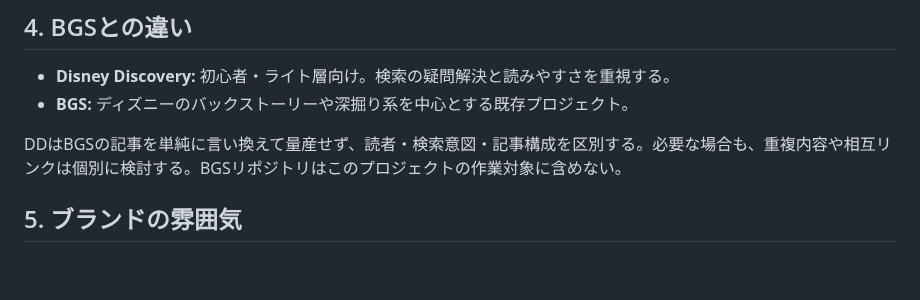
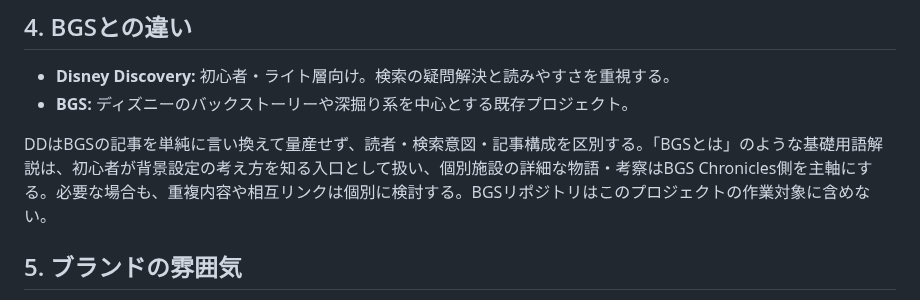
Before and after one commit to teruluce/disney-discovery, a Markdown page: docs/SITE_PLAN.md, the part around the change. Drawn GitHub-style; blank space fills up the shorter version.

Commit message:
Document BGS explainer topic for beginner audience

```diff
--- a/docs/SITE_PLAN.md
+++ b/docs/SITE_PLAN.md
@@ -26,7 +26,7 @@
 - **Disney Discovery:** 初心者・ライト層向け。検索の疑問解決と読みやすさを重視する。
 - **BGS:** ディズニーのバックストーリーや深掘り系を中心とする既存プロジェクト。
 
-DDはBGSの記事を単純に言い換えて量産せず、読者・検索意図・記事構成を区別する。必要な場合も、重複内容や相互リンクは個別に検討する。BGSリポジトリはこのプロジェクトの作業対象に含めない。
+DDはBGSの記事を単純に言い換えて量産せず、読者・検索意図・記事構成を区別する。「BGSとは」のような基礎用語解説は、初心者が背景設定の考え方を知る入口として扱い、個別施設の詳細な物語・考察はBGS Chronicles側を主軸にする。必要な場合も、重複内容や相互リンクは個別に検討する。BGSリポジトリはこのプロジェクトの作業対象に含めない。
 
 ## 5. ブランドの雰囲気
 - **デザイン方向（初稿）:** 親しみやすい雑学メディア
```
